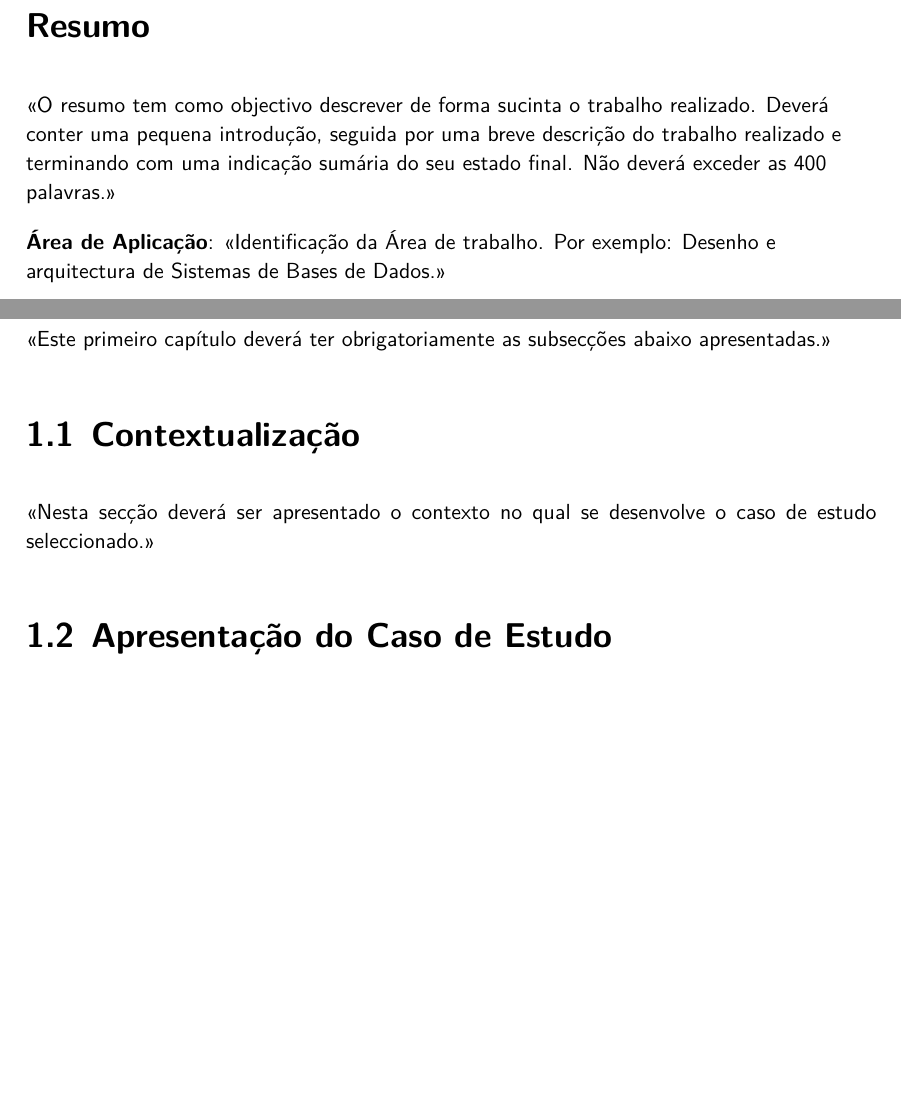
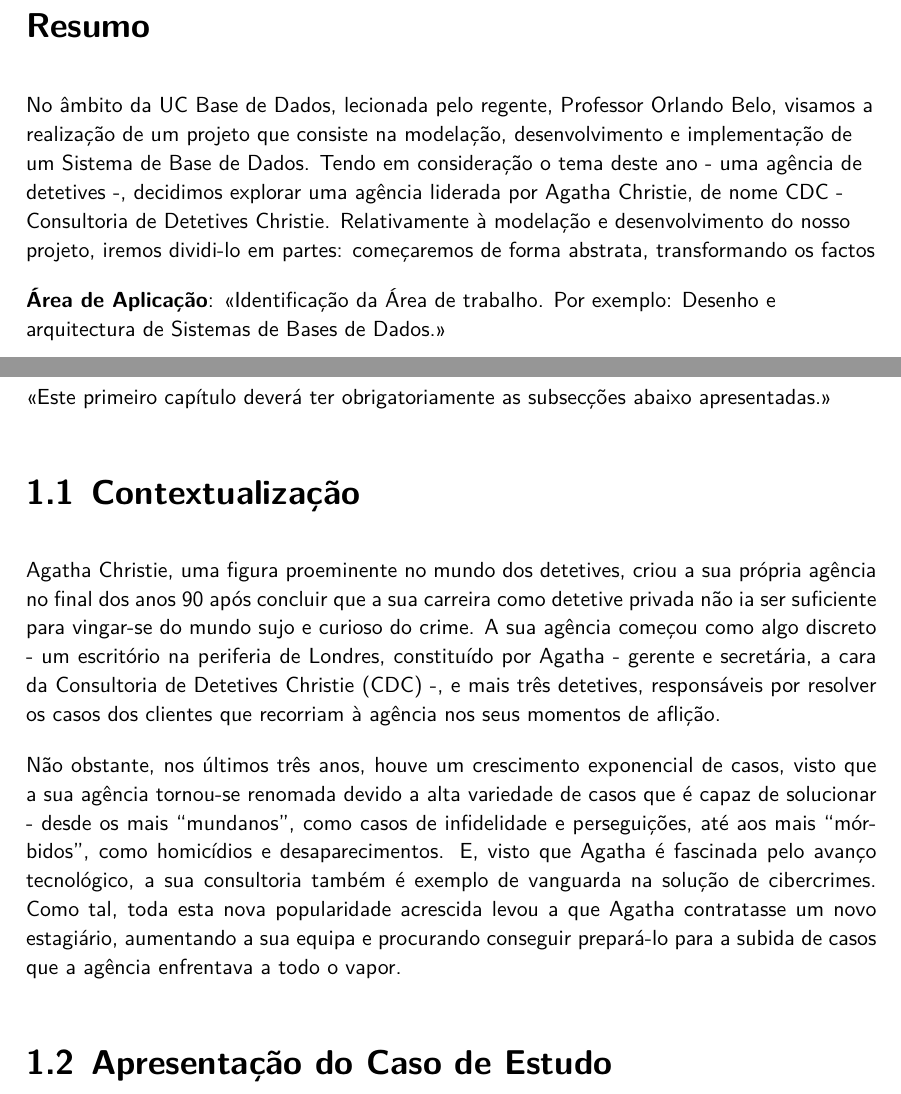
Before and after one commit to Afonso-santos/DataBase, a LaTeX document (relatorio/latex/main.tex): two parts of pages 4 and 8 of 14 before the commit and two parts of pages 3 and 7 of 14 after it, joined at a grey line, cut so that both start at the same text, the shorter picture padded with empty space. Compiled offline with XeLaTeX; a missing font is replaced by an installed copy or a similar font.

Commit message:
Update main.tex: Add "Resumo" and "Contextualização" sections and removed "Dedicatória" section

```diff
--- a/relatorio/latex/main.tex
+++ b/relatorio/latex/main.tex
@@ -113,7 +113,13 @@
 
 \begin{flushleft}
 \begin{abstract}
-    <<O resumo tem como objectivo descrever de forma sucinta o trabalho realizado. Deverá conter uma pequena introdução, seguida por uma breve descrição do trabalho realizado e terminando com uma indicação sumária do seu estado final. Não deverá exceder as 400 palavras.>>
+    No âmbito da UC Base de Dados, lecionada pelo regente, Professor Orlando Belo, visamos a
+    realização de um projeto que consiste na modelação, desenvolvimento e implementação de um
+    Sistema de Base de Dados.
+    Tendo em consideração o tema deste ano - uma agência de detetives -, decidimos explorar
+    uma agência liderada por Agatha Christie, de nome CDC - Consultoria de Detetives Christie.
+    Relativamente à modelação e desenvolvimento do nosso projeto, iremos dividi-lo em partes:
+    começaremos de forma abstrata, transformando os factos
     \par \textbf{Área de Aplicação}: <<Identificação da Área de trabalho. Por exemplo: Desenho e arquitectura de Sistemas de Bases de Dados.>>
     \par \textbf{Palavras-Chave}: <<Conjunto de palavras-chave que permitirão referenciar domínios de conhecimento, tecnologias, estratégias, etc., directa ou indirectamente referidos no relatório. Por exemplo: Bases de Dados Relacionais, Gestão de Índices, JAVA, Protocolos de Comunicação.>>
 \end{abstract}
@@ -162,7 +168,23 @@
 \chapter{Introdução}
     <<Este primeiro capítulo deverá ter obrigatoriamente as subsecções abaixo apresentadas.>>
     \section{Contextualização}
-        <<Nesta secção deverá ser apresentado o contexto no qual se desenvolve o caso de estudo seleccionado.>>
+    \par
+    Agatha Christie, uma figura proeminente no mundo dos detetives, criou a sua própria agência
+    no final dos anos 90 após concluir que a sua carreira como detetive privada não ia ser
+    suficiente para vingar-se do mundo sujo e curioso do crime.
+    A sua agência começou como algo discreto - um escritório na periferia de Londres, constituído
+    por Agatha - gerente e secretária, a cara da Consultoria de Detetives Christie (CDC) -, e mais
+    três detetives, responsáveis por resolver os casos dos clientes que recorriam à agência nos
+    seus momentos de aflição.
+    \par
+    Não obstante, nos últimos três anos, houve um crescimento exponencial de casos, visto que a
+    sua agência tornou-se renomada devido a alta variedade de casos que é capaz de solucionar -
+    desde os mais “mundanos”, como casos de infidelidade e perseguições, até aos mais
+    “mórbidos”, como homicídios e desaparecimentos. E, visto que Agatha é fascinada pelo avanço
+    tecnológico, a sua consultoria também é exemplo de vanguarda na solução de cibercrimes.
+    Como tal, toda esta nova popularidade acrescida levou a que Agatha contratasse um novo
+    estagiário, aumentando a sua equipa e procurando conseguir prepará-lo para a subida de
+    casos que a agência enfrentava a todo o vapor.
     \section{Apresentação do Caso de Estudo}
         <<Esta secção acolherá uma descrição concisa do caso de estudo seleccionado.>>
     \section{Motivação e Objectivos}
```
Also changed, not shown: relatorio/latex/main.tex (20 more changed lines).
